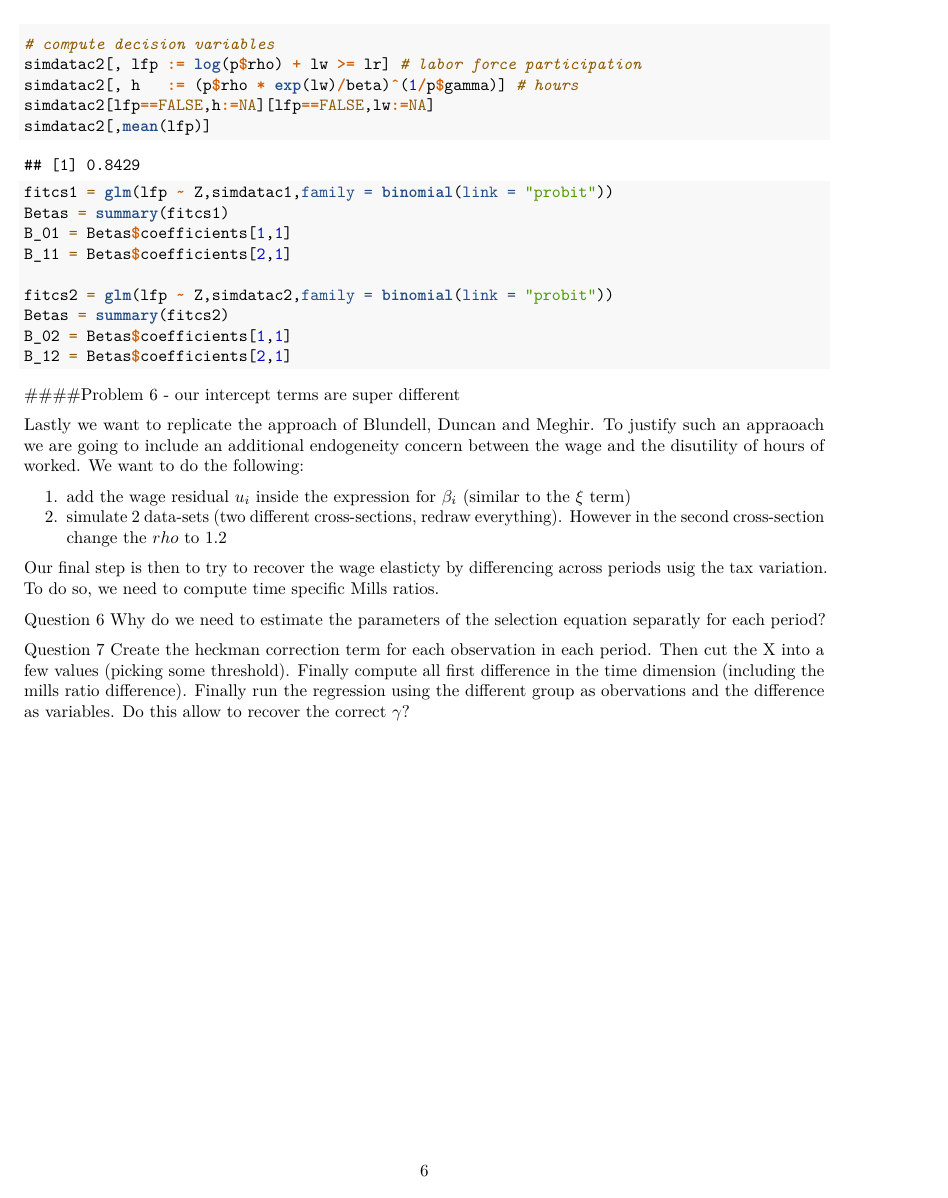
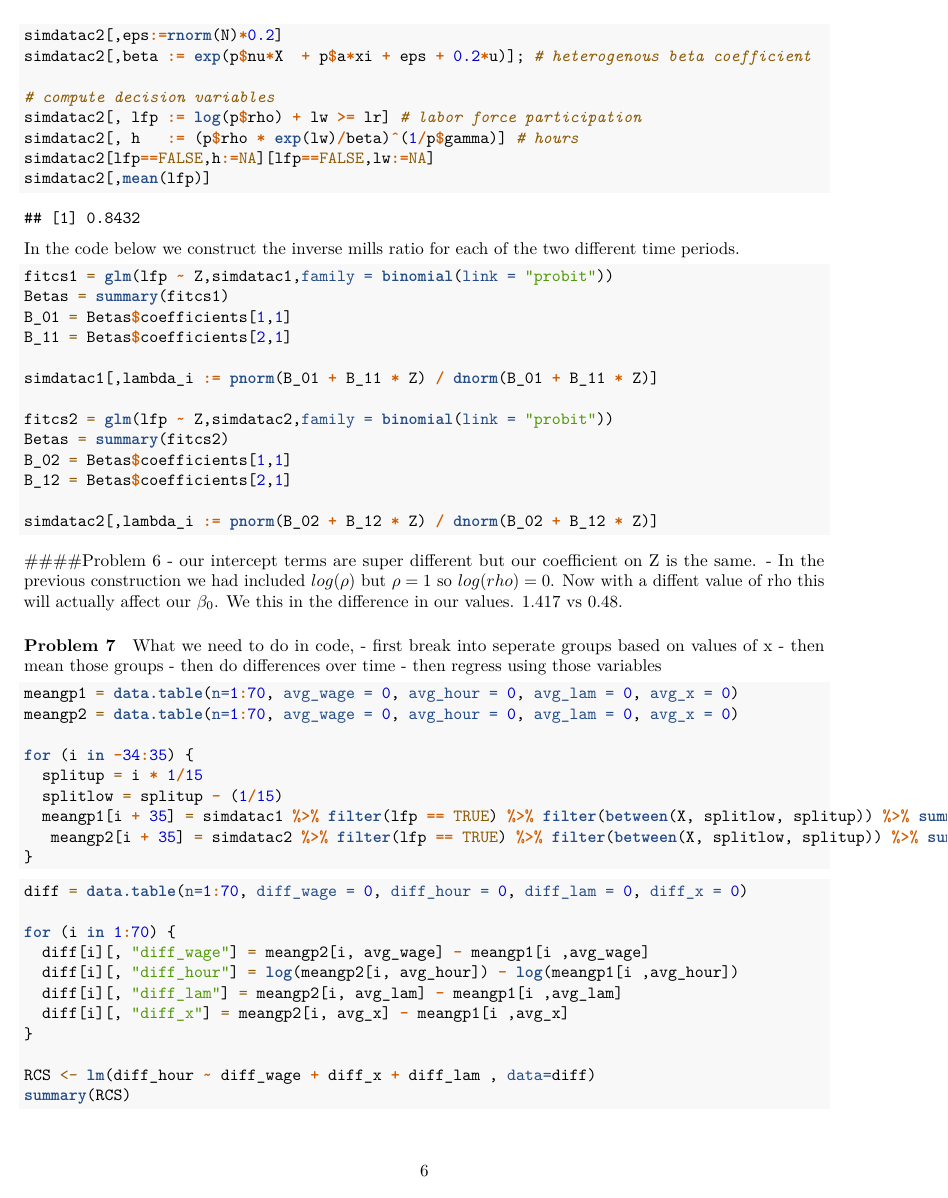
Before and after one commit to jmw1040/econ21130-w18, an R Markdown document (ECON 211 HW 2.Rmd): page 6 of 6 before the commit and page 6 of 7 after it. Rendered offline with R 4.5, knitr and Pandoc, then LaTeX, with nearby package versions; code that draws random numbers runs with fixed seeds of ours; common packages that the code uses without loading them are loaded.

Commit message:
got the last part of the code to work, everything is done just some things need to be turned into sentences

````diff
--- a/ECON 211 HW 2.Rmd
+++ b/ECON 211 HW 2.Rmd
@@ -205,9 +207,6 @@
 simdatac1[lfp==FALSE,h:=NA][lfp==FALSE,lw:=NA]
 simdatac1[,mean(lfp)]
 
-```
-
-```{r}
 p  = list(gamma = 0.8,beta=1,a=0,rho=1.2,eta=0.2,delta=-0.2,delta0=-0.1,nu=0.5) # parameters
 N=10000  # size of the simulation
 simdatac2 = data.table(i=1:N,X=rnorm(N))
@@ -229,8 +228,11 @@
 simdatac2[, h   := (p$rho * exp(lw)/beta)^(1/p$gamma)] # hours
 simdatac2[lfp==FALSE,h:=NA][lfp==FALSE,lw:=NA]
 simdatac2[,mean(lfp)]
+
 ```
 
+
+In the code below we construct the inverse mills ratio for each of the two different time periods.
 
 ```{r}
 fitcs1 = glm(lfp ~ Z,simdatac1,family = binomial(link = "probit"))
@@ -238,24 +240,50 @@
 B_01 = Betas$coefficients[1,1]
 B_11 = Betas$coefficients[2,1]
 
+simdatac1[,lambda_i := pnorm(B_01 + B_11 * Z) / dnorm(B_01 + B_11 * Z)]
+
 fitcs2 = glm(lfp ~ Z,simdatac2,family = binomial(link = "probit"))
 Betas = summary(fitcs2)
 B_02 = Betas$coefficients[1,1]
 B_12 = Betas$coefficients[2,1]
 
+simdatac2[,lambda_i := pnorm(B_02 + B_12 * Z) / dnorm(B_02 + B_12 * Z)]
+
 ```
 
 ####Problem 6
-- our intercept terms are super different
+- our intercept terms are super different but our coefficient on Z is the same.
+- In the previous construction we had included $log(\rho)$ but $\rho=1$ so $log(rho) = 0$. Now with a diffent value of rho this will actually affect our $\beta_0$. We this in the difference in our values. 1.417 vs 0.48.
 
+#### Problem 7
+What we need to do in code,
+- first break into seperate groups based on values of x
+- then mean those groups
+- then do differences over time
+- then regress using those variables
 
-Lastly we want to replicate the approach of Blundell, Duncan and Meghir. To justify such an appraoach we are going to include an additional endogeneity concern between the wage and the disutility of hours of worked. We want to do the following:
+```{r}
+meangp1 = data.table(n=1:70, avg_wage = 0, avg_hour = 0, avg_lam = 0, avg_x = 0)
+meangp2 = data.table(n=1:70, avg_wage = 0, avg_hour = 0, avg_lam = 0, avg_x = 0)
 
- 1. add the wage residual $u_i$ inside the expression for $\beta_i$ (similar to the $\xi$ term)
- 2. simulate 2 data-sets (two different cross-sections, redraw everything). However in the second cross-section change the $rho$ to 1.2
+for (i in -34:35) {
+  splitup = i * 1/15
+  splitlow = splitup - (1/15)
+  meangp1[i + 35] = simdatac1 %>% filter(lfp == TRUE) %>% filter(between(X, splitlow, splitup)) %>% summarise(n = n(), avg_wage = mean(lw), avg_hour = mean(h), avg_lam = mean(lambda_i), avg_x = mean(X))
+   meangp2[i + 35] = simdatac2 %>% filter(lfp == TRUE) %>% filter(between(X, splitlow, splitup)) %>% summarise(n = n(), avg_wage = mean(lw), avg_hour = mean(h), avg_lam = mean(lambda_i), avg_x = mean(X))
+}
 
-Our final step is then to try to recover the wage elasticty by differencing across periods usig the tax variation. To do so, we need to compute time specific Mills ratios.
+```
 
-<span class="label label-success">Question 6</span> Why do we need to estimate the parameters of the selection equation separatly for each period?
+```{r}
+diff = data.table(n=1:70, diff_wage = 0, diff_hour = 0, diff_lam = 0, diff_x = 0)
 
-<span class="label label-success">Question 7</span> Create the heckman correction term for each observation in each period. Then cut the X into a few values (picking some threshold). Finally compute all first difference in the time dimension (including the mills ratio difference). Finally run the regression using the different group as obervations and the difference as variables. Do this allow to recover the correct $\gamma$?
+for (i in 1:70) {
+  diff[i][, "diff_wage"] = meangp2[i, avg_wage] - meangp1[i ,avg_wage]
+  diff[i][, "diff_hour"] = log(meangp2[i, avg_hour]) - log(meangp1[i ,avg_hour])
+  diff[i][, "diff_lam"] = meangp2[i, avg_lam] - meangp1[i ,avg_lam]
+  diff[i][, "diff_x"] = meangp2[i, avg_x] - meangp1[i ,avg_x]
+}
+
+RCS <- lm(diff_hour ~ diff_wage + diff_x + diff_lam , data=diff)
+summary(RCS)
````
Also changed, not shown: ECON 211 HW 2.Rmd (10 more changed lines).
